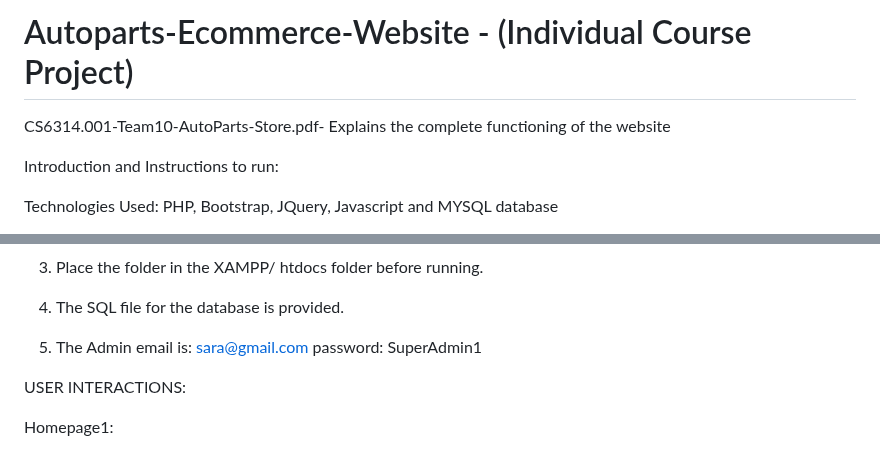
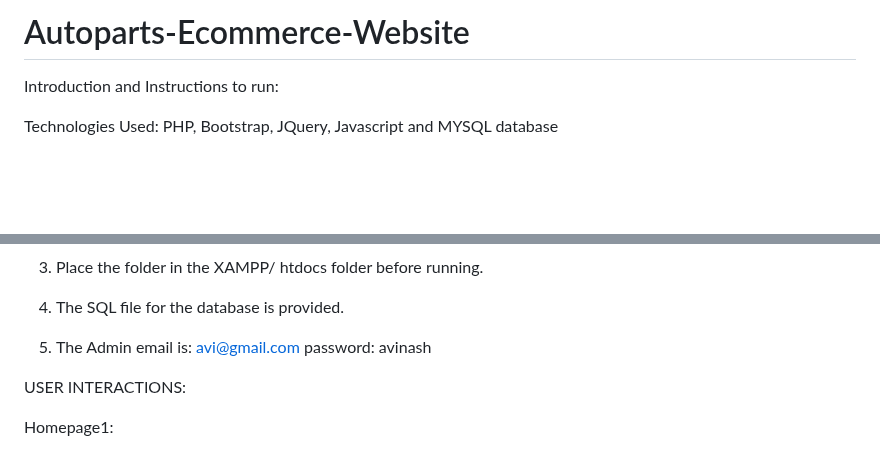
Before and after one commit to My-Web-Station/Autoparts, a Markdown page: README.md, 2 parts joined by grey strips. Rendered like a GitHub page; blank space fills up the shorter version.

```diff
--- a/README.md
+++ b/README.md
@@ -1,9 +1,8 @@
-# Autoparts-Ecommerce-Website - (Individual Course Project)
+# Autoparts-Ecommerce-Website
 
 
 
 
-CS6314.001-Team10-AutoParts-Store.pdf- Explains the complete functioning of the website
 
 Introduction and Instructions to run:
 
@@ -28,7 +27,7 @@ For example in this project we will be uploading hashed images url in the folder
 4. The SQL file for the database is provided.
 
 
-5. The Admin email is: sara@gmail.com password: SuperAdmin1
+5. The Admin email is: avi@gmail.com password: avinash
 
 
 
```
